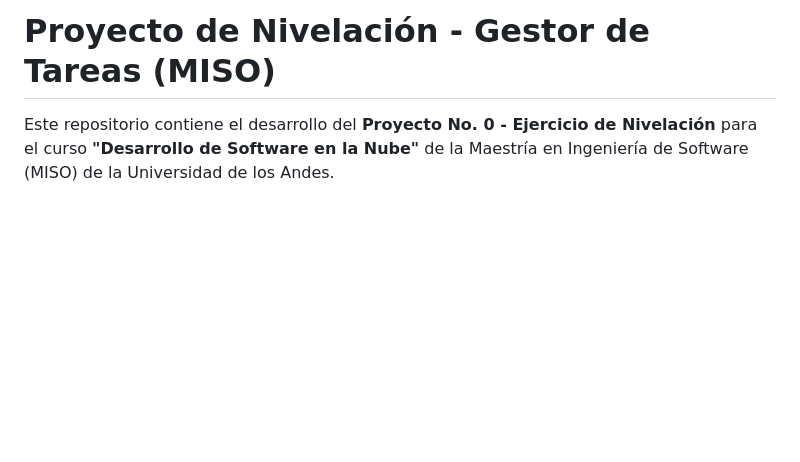
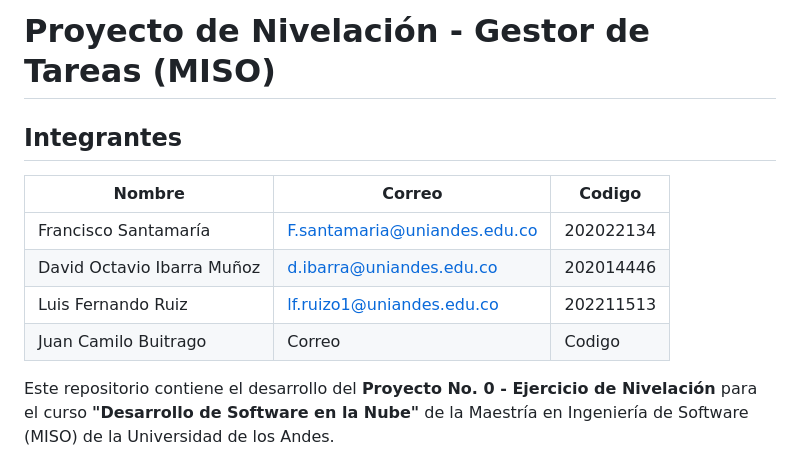
Before and after one commit to jcbuitrago/MyTasksApp, a Markdown page: README.md, the part around the change. Rendered like a GitHub page; blank space fills up the shorter version.

```diff
--- a/README.md
+++ b/README.md
@@ -1,4 +1,13 @@
 # Proyecto de Nivelación - Gestor de Tareas (MISO)
+
+## Integrantes
+
+|Nombre|Correo|Codigo|
+|------|------|------|
+|Francisco Santamaría|F.santamaria@uniandes.edu.co|202022134|
+|David Octavio Ibarra Muñoz| d.ibarra@uniandes.edu.co| 202014446|
+|Luis Fernando Ruiz| lf.ruizo1@uniandes.edu.co| 202211513|
+|Juan Camilo Buitrago|Correo | Codigo
 
 Este repositorio contiene el desarrollo del **Proyecto No. 0 - Ejercicio de Nivelación** para el curso **"Desarrollo de Software en la Nube"** de la Maestría en Ingeniería de Software (MISO) de la Universidad de los Andes.
 
```
